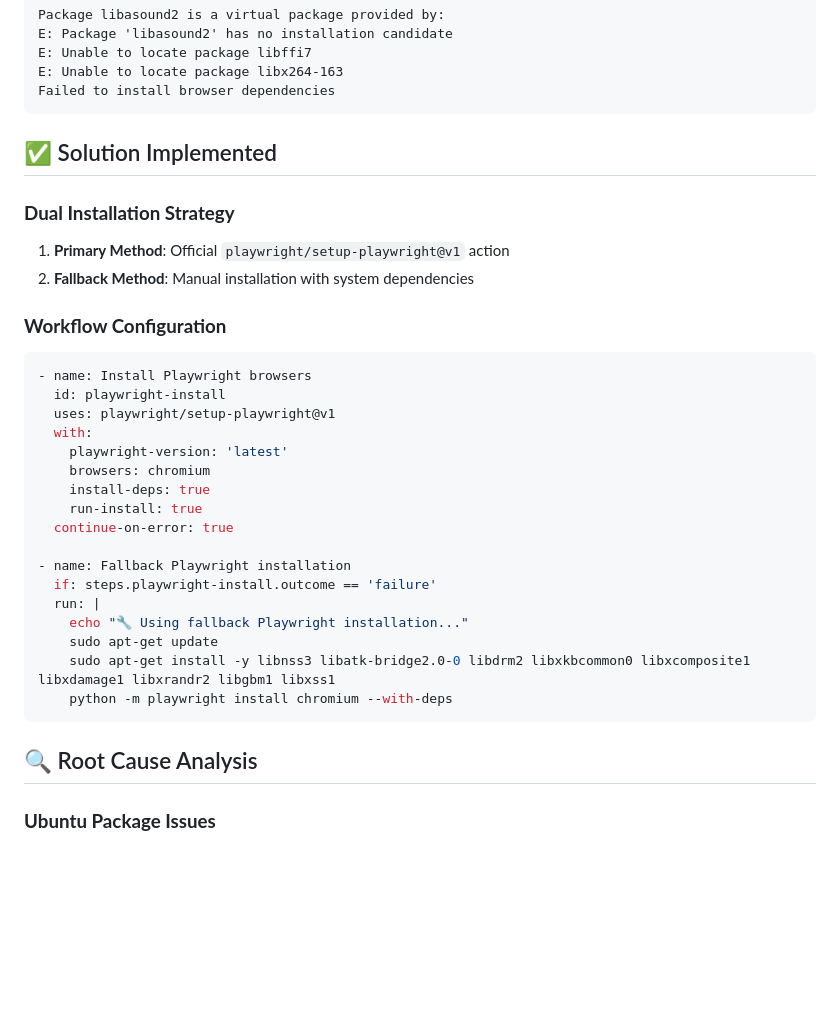
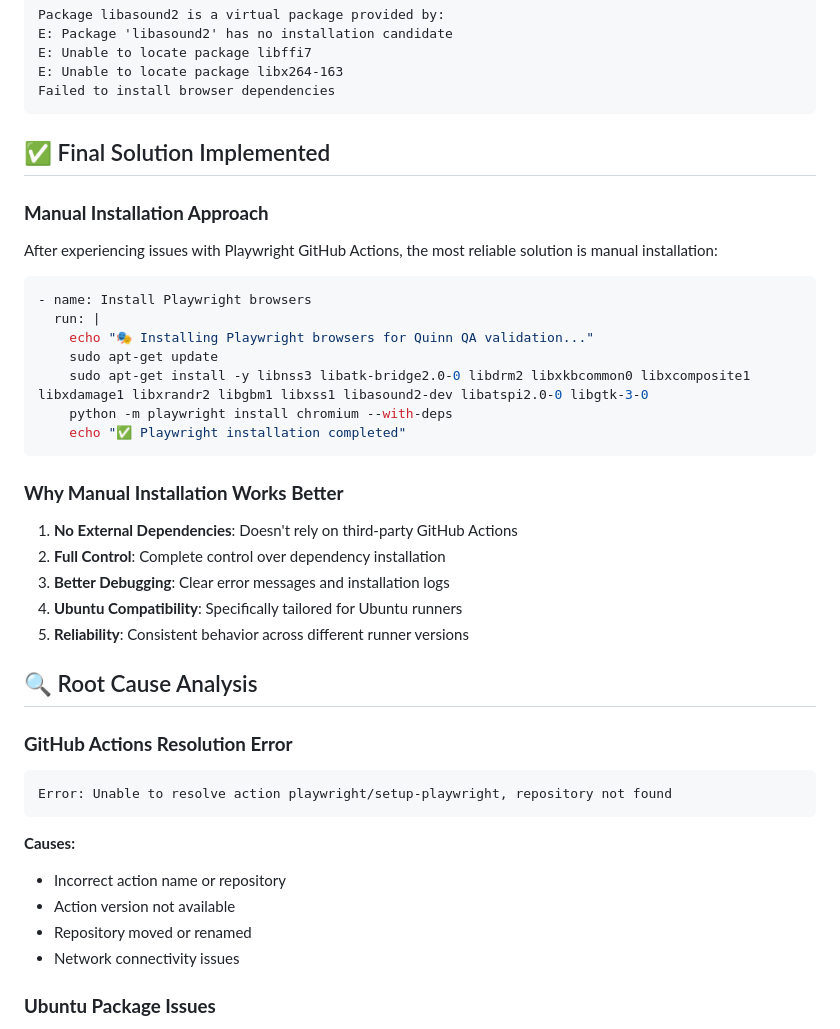
Before and after one commit to lftremblay/elia-parking-bot, a Markdown page: PLAYWRIGHT_TROUBLESHOOTING.md, the part around the change. GitHub-like rendering; blank space fills up the shorter version.

Commit message:
Update troubleshooting guide with action resolution error fix

````diff
--- a/PLAYWRIGHT_TROUBLESHOOTING.md
+++ b/PLAYWRIGHT_TROUBLESHOOTING.md
@@ -12,36 +12,43 @@ E: Unable to locate package libx264-163
 Failed to install browser dependencies
 ```
 
-## ✅ Solution Implemented
+## ✅ Final Solution Implemented
 
-### **Dual Installation Strategy**
+### **Manual Installation Approach**
 
-1. **Primary Method**: Official `playwright/setup-playwright@v1` action
-2. **Fallback Method**: Manual installation with system dependencies
-
-### **Workflow Configuration**
+After experiencing issues with Playwright GitHub Actions, the most reliable solution is manual installation:
 
 ```yaml
 - name: Install Playwright browsers
-  id: playwright-install
-  uses: playwright/setup-playwright@v1
-  with:
-    playwright-version: 'latest'
-    browsers: chromium
-    install-deps: true
-    run-install: true
-  continue-on-error: true
-
-- name: Fallback Playwright installation
-  if: steps.playwright-install.outcome == 'failure'
   run: |
-    echo "🔧 Using fallback Playwright installation..."
+    echo "🎭 Installing Playwright browsers for Quinn QA validation..."
     sudo apt-get update
-    sudo apt-get install -y libnss3 libatk-bridge2.0-0 libdrm2 libxkbcommon0 libxcomposite1 libxdamage1 libxrandr2 libgbm1 libxss1
+    sudo apt-get install -y libnss3 libatk-bridge2.0-0 libdrm2 libxkbcommon0 libxcomposite1 libxdamage1 libxrandr2 libgbm1 libxss1 libasound2-dev libatspi2.0-0 libgtk-3-0
     python -m playwright install chromium --with-deps
+    echo "✅ Playwright installation completed"
 ```
 
+### **Why Manual Installation Works Better**
+
+1. **No External Dependencies**: Doesn't rely on third-party GitHub Actions
+2. **Full Control**: Complete control over dependency installation
+3. **Better Debugging**: Clear error messages and installation logs
+4. **Ubuntu Compatibility**: Specifically tailored for Ubuntu runners
+5. **Reliability**: Consistent behavior across different runner versions
+
 ## 🔍 Root Cause Analysis
+
+### **GitHub Actions Resolution Error**
+
+```
+Error: Unable to resolve action playwright/setup-playwright, repository not found
+```
+
+**Causes:**
+- Incorrect action name or repository
+- Action version not available
+- Repository moved or renamed
+- Network connectivity issues
 
 ### **Ubuntu Package Issues**
 
````
